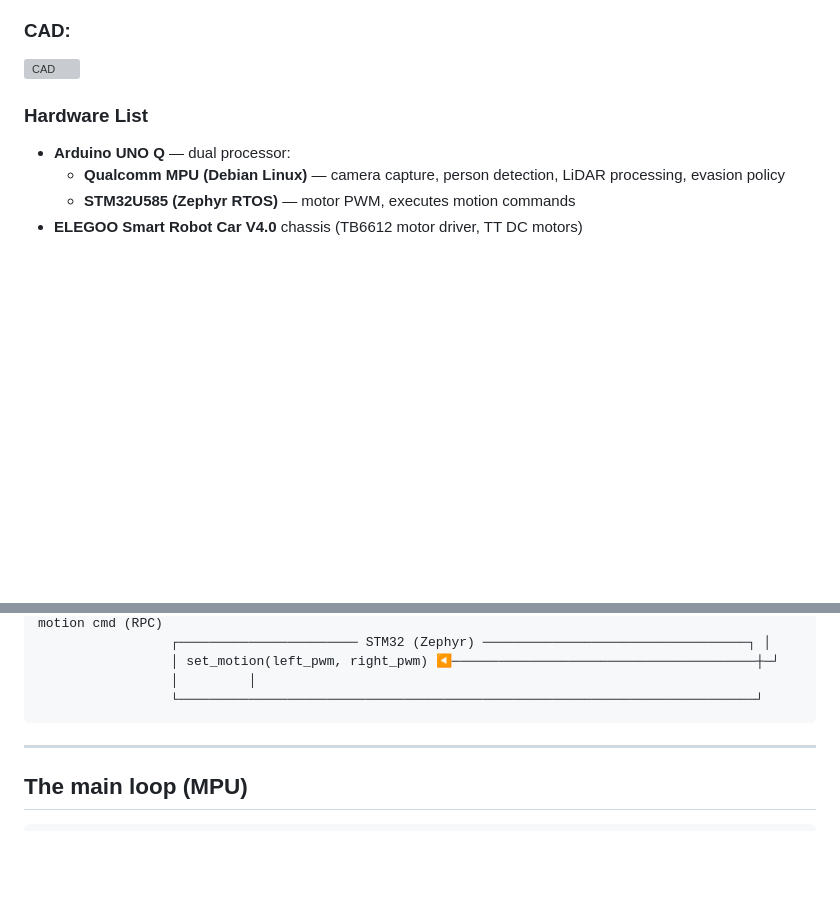
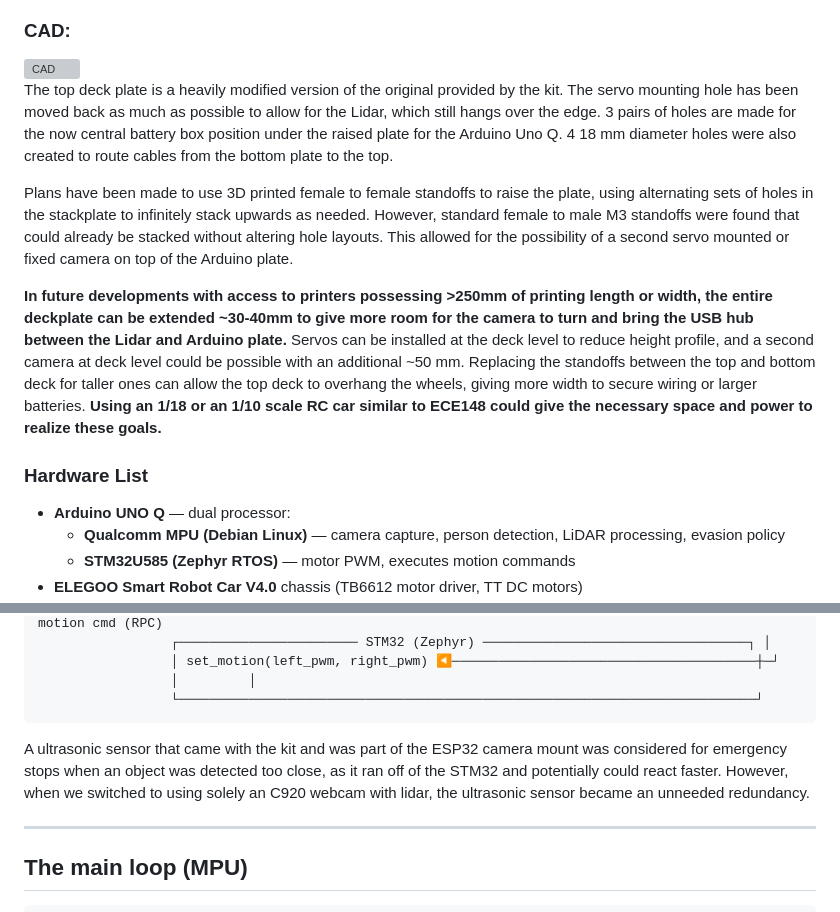
Before and after one commit to UCSD-Silberman-Classes-and-Projects/UCSD-ECE180-SUMMER_I-Final_Project-Team_4, a Markdown page: README.md, 2 parts joined by grey strips. Drawn GitHub-style; blank space fills up the shorter version; grey boxes are pictures that could not be loaded.

Commit message:
Enhance README with top deck plate modifications
Added detailed information about the modifications and future plans for the top deck plate, including standoff usage and potential camera placements.

````diff
--- a/README.md
+++ b/README.md
@@ -114,6 +114,14 @@ https://github.com/user-attachments/assets/35d9001b-ba4c-442b-992d-67fd3eab1270
 
 <img width="616" height="360" alt="CAD" src="https://github.com/user-attachments/assets/d63ca254-d545-4f17-8f04-c8d06e7e36b1" />
 
+The top deck plate is a heavily modified version of the original provided by the kit. The servo mounting hole has been moved back as much as possible to allow for the Lidar, which still hangs over the edge. 3 pairs of holes are made for the now central battery box position under the raised plate for the Arduino Uno Q. 4 18 mm diameter holes were also created to route cables from the bottom plate to the top.
+
+
+Plans have been made to use 3D printed female to female standoffs to raise the plate, using alternating sets of holes in the stackplate to infinitely stack upwards as needed. However, standard female to male M3 standoffs were found that could already be stacked without altering hole layouts. This allowed for the possibility of a second servo mounted or fixed camera on top of the Arduino plate.
+
+
+**In future developments with access to printers possessing >250mm of printing length or width, the entire deckplate can be extended ~30-40mm to give more room for the camera to turn and bring the USB hub between the Lidar and Arduino plate.** Servos can be installed at the deck level to reduce height profile, and a second camera at deck level could be possible with an additional ~50 mm. Replacing the standoffs between the top and bottom deck for taller ones can allow the top deck to overhang the wheels, giving more width to secure wiring or larger batteries. **Using an 1/18 or an 1/10 scale RC car similar to ECE148 could give the necessary space and power to realize these goals.**
+
 
 ### Hardware List
 - **Arduino UNO Q** — dual processor:
@@ -173,6 +181,7 @@ Two processors, two very different jobs:
                  └──────────────────────────────────────────────────────────────────────────┘
 ```
 
+A ultrasonic sensor that came with the kit and was part of the ESP32 camera mount was considered for emergency stops when an object was detected too close, as it ran off of the STM32 and potentially could react faster. However, when we switched to using solely an C920 webcam with lidar, the ultrasonic sensor became an unneeded redundancy.
 
 ---
 
````
